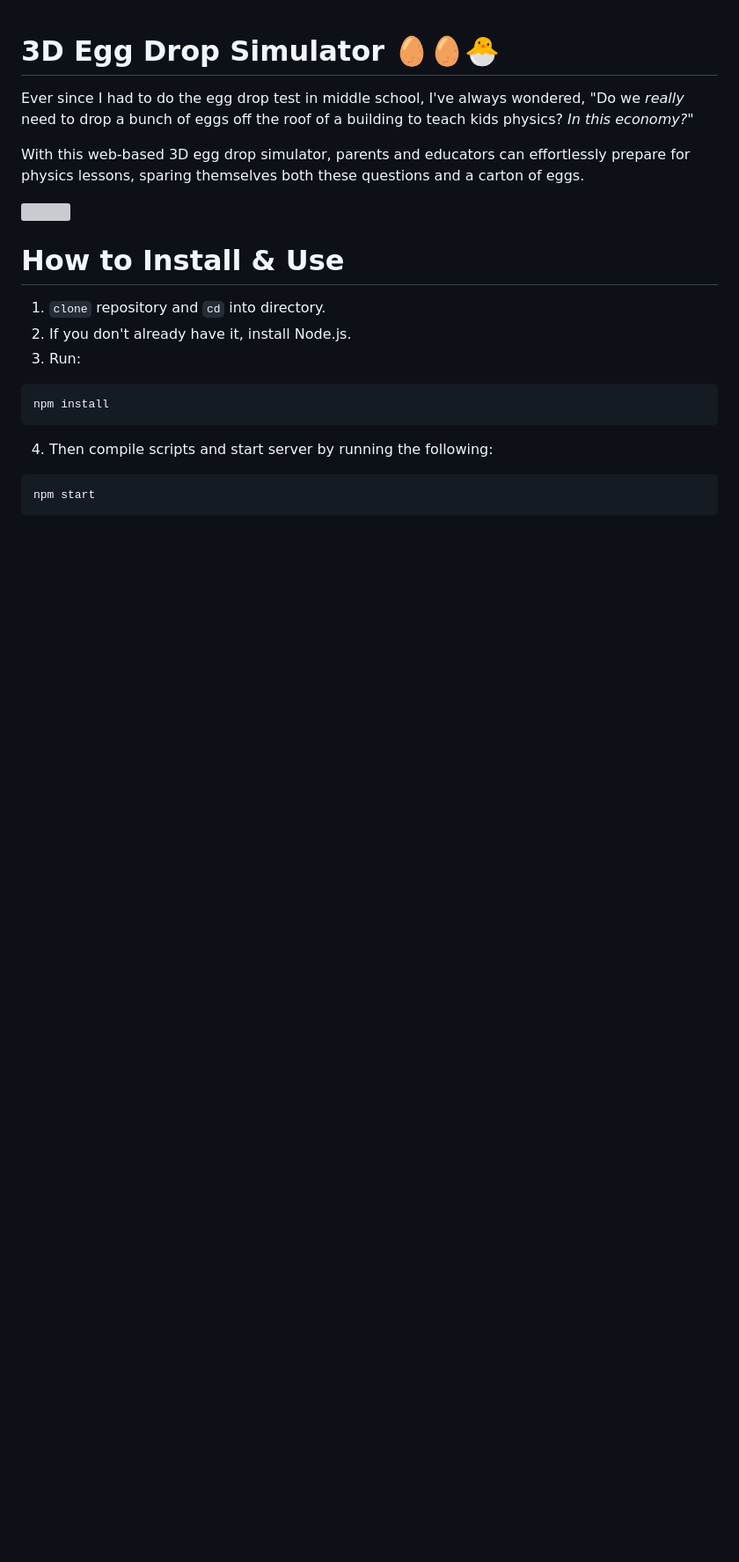
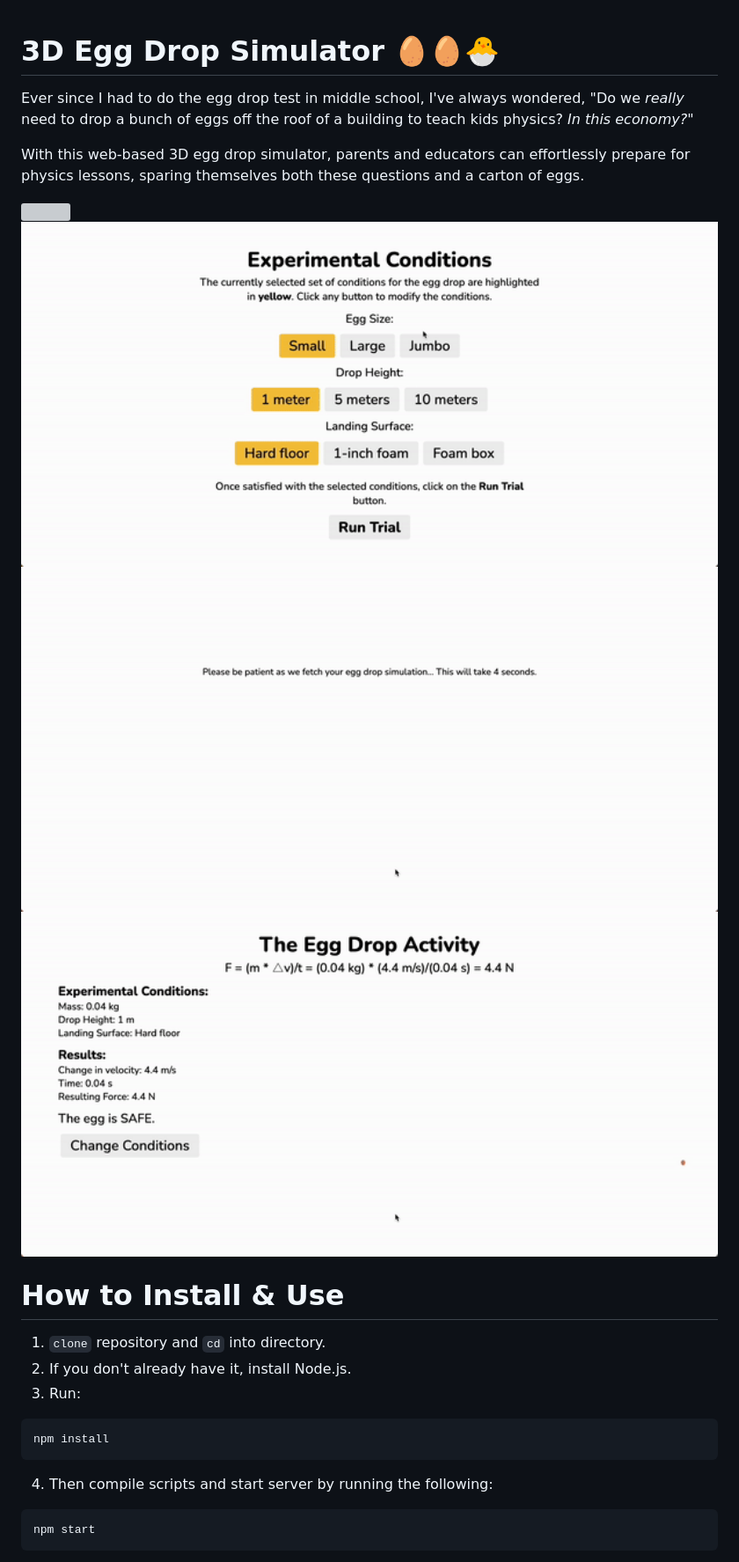
Before and after one commit to atongsak/eggdropsim, a Markdown page: README.md, the part around the change printed below. Shown: that part at 88% size. Rendered like a GitHub page; pictures changed too: readme/conditions.gif (added), readme/loading.gif (added), readme/sim.gif (added); blank space fills up the shorter version; grey boxes are pictures that could not be loaded.

```diff
--- a/README.md
+++ b/README.md
@@ -5,6 +5,9 @@ Ever since I had to do the egg drop test in middle school, I've always wondered,
 With this web-based 3D egg drop simulator, parents and educators can effortlessly prepare for physics lessons, sparing themselves both these questions and a carton of eggs.
 
 <img src="readme/egg.gif" width=1000px>
+<img src="readme/conditions.gif" width=1000px>
+<img src="readme/loading.gif" width=1000px>
+<img src="readme/sim.gif" width=1000px>
 
 # How to Install & Use
 
```
Also changed, not shown: other parts of README.md (+5 -1 lines), 1 other file.
